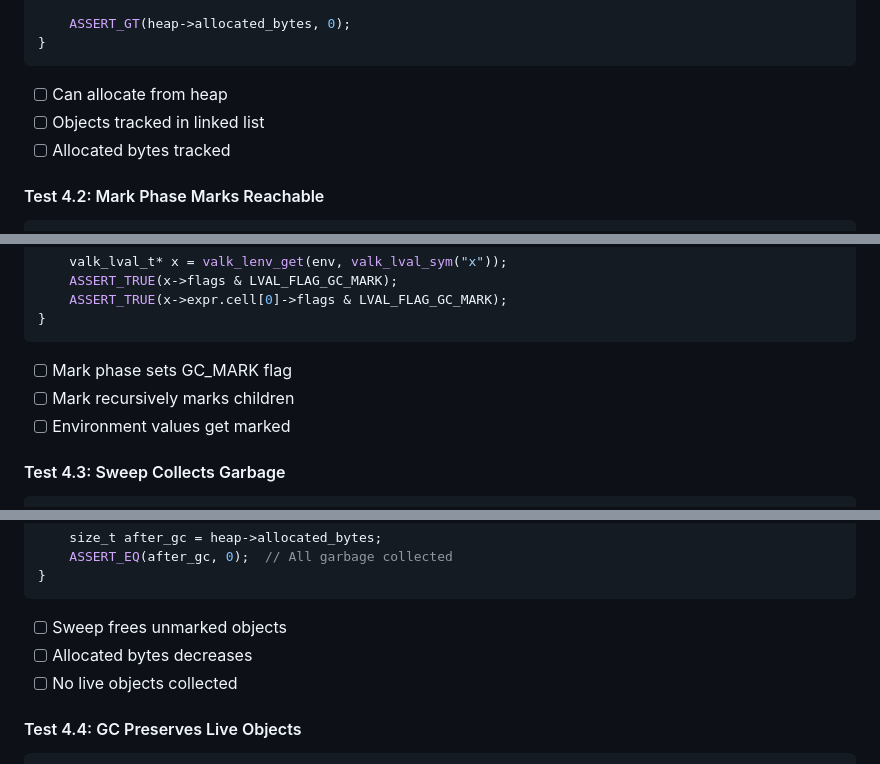
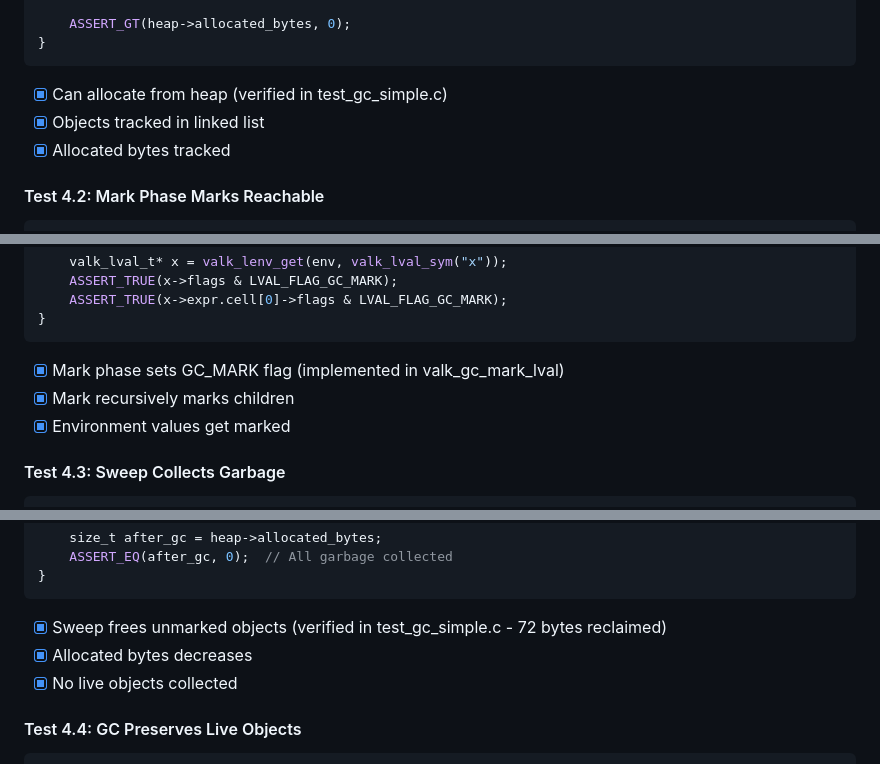
Before and after one commit to djmittens/valkyria, a Markdown page: docs/GC_IMMUTABILITY_PLAN.md, 3 parts joined by grey strips. Drawn GitHub-style.

````diff
--- a/docs/GC_IMMUTABILITY_PLAN.md
+++ b/docs/GC_IMMUTABILITY_PLAN.md
@@ -306,9 +306,9 @@ void test_heap_allocates() {
     ASSERT_GT(heap->allocated_bytes, 0);
 }
 ```
-- [ ] Can allocate from heap
-- [ ] Objects tracked in linked list
-- [ ] Allocated bytes tracked
+- [x] Can allocate from heap (verified in test_gc_simple.c)
+- [x] Objects tracked in linked list
+- [x] Allocated bytes tracked
 
 #### Test 4.2: Mark Phase Marks Reachable
 ```c
@@ -330,9 +330,9 @@ void test_mark_phase() {
     ASSERT_TRUE(x->expr.cell[0]->flags & LVAL_FLAG_GC_MARK);
 }
 ```
-- [ ] Mark phase sets GC_MARK flag
-- [ ] Mark recursively marks children
-- [ ] Environment values get marked
+- [x] Mark phase sets GC_MARK flag (implemented in valk_gc_mark_lval)
+- [x] Mark recursively marks children
+- [x] Environment values get marked
 
 #### Test 4.3: Sweep Collects Garbage
 ```c
@@ -358,9 +358,9 @@ void test_sweep_collects_garbage() {
     ASSERT_EQ(after_gc, 0);  // All garbage collected
 }
 ```
-- [ ] Sweep frees unmarked objects
-- [ ] Allocated bytes decreases
-- [ ] No live objects collected
+- [x] Sweep frees unmarked objects (verified in test_gc_simple.c - 72 bytes reclaimed)
+- [x] Allocated bytes decreases
+- [x] No live objects collected
 
 #### Test 4.4: GC Preserves Live Objects
 ```c
````
Also changed, not shown: other parts of docs/GC_IMMUTABILITY_PLAN.md (+45 -45 lines).
